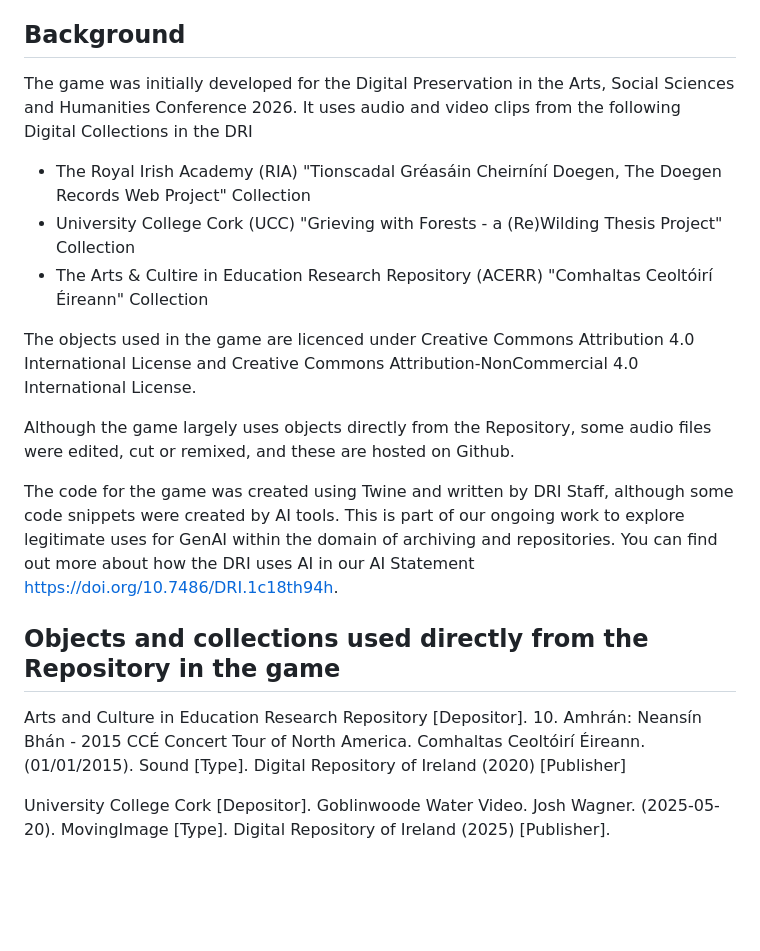
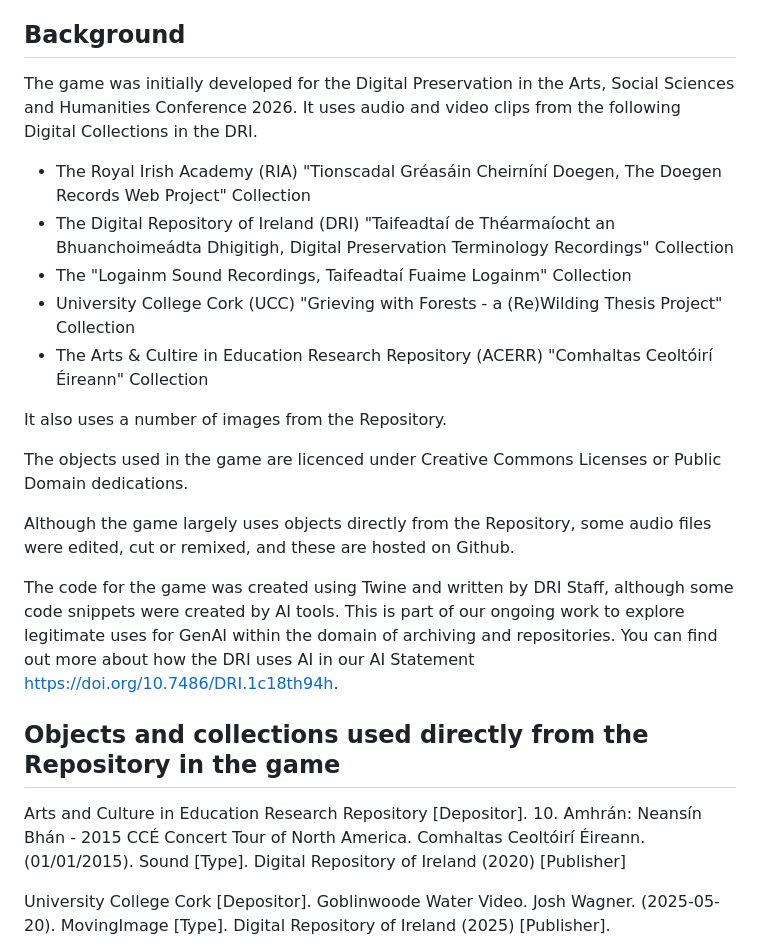
Before and after one commit to Digital-Repository-of-Ireland/SpeakLikeMe, a Markdown page: README.md, the part around the change. Drawn GitHub-style; blank space fills up the shorter version.

Commit message:
Fixing citations

```diff
--- a/README.md
+++ b/README.md
@@ -20,19 +20,24 @@ To compile the html from the twee file, run: tweego -o index.html index.twee.
 To edit the game in Twine, got to twinery.org and import either the html or twee file via Library - Import.
 
 ## Background
-The game was initially developed for the Digital Preservation in the Arts, Social Sciences and Humanities Conference 2026. It uses audio and video clips from the following Digital Collections in the DRI
+The game was initially developed for the Digital Preservation in the Arts, Social Sciences and Humanities Conference 2026. It uses audio and video clips from the following Digital Collections in the DRI.
+
 - The Royal Irish Academy (RIA) "Tionscadal Gréasáin Cheirníní Doegen, The Doegen Records Web Project" Collection
+- The Digital Repository of Ireland (DRI) "Taifeadtaí de Théarmaíocht an Bhuanchoimeádta Dhigitigh, Digital Preservation Terminology Recordings" Collection
+- The "Logainm Sound Recordings, Taifeadtaí Fuaime Logainm" Collection
 - University College Cork (UCC) "Grieving with Forests - a (Re)Wilding Thesis Project" Collection
 - The Arts & Cultire in Education Research Repository (ACERR) "Comhaltas Ceoltóirí Éireann" Collection
 
-The objects used in the game are licenced under Creative Commons Attribution 4.0 International License and Creative Commons Attribution-NonCommercial 4.0 International License.
+It also uses a number of images from the Repository.
+
+The objects used in the game are licenced under Creative Commons Licenses or Public Domain dedications.
 
 Although the game largely uses objects directly from the Repository, some audio files were edited, cut or remixed, and these are hosted on Github.
 
 The code for the game was created using Twine and written by DRI Staff, although some code snippets were created by AI tools. This is part of our ongoing work to explore legitimate uses for GenAI within the domain of archiving and repositories. You can find out more about how the DRI uses AI in our AI Statement [https://doi.org/10.7486/DRI.1c18th94h](https://doi.org/10.7486/DRI.1c18th94h).
 
 ## Objects and collections used directly from the Repository in the game
-Arts and Culture in Education Research Repository [Depositor]. 10. Amhrán: Neansín Bhán - 2015 CCÉ Concert Tour of North America. Comhaltas Ceoltóirí Éireann. (01/01/2015). Sound [Type]. Digital Repository of Ireland (2020) [Publisher]
+Arts and Culture in Education Research Repository [Depositor]. 10. Amhrán: Neansín Bhán - 2015 CCÉ Concert Tour of North America. Comhaltas Ceoltóirí Éireann. (01/01/2015). Sound [Type]. Digital Repository of Ireland (2020) [Publisher]
 
 University College Cork [Depositor]. Goblinwoode Water Video. Josh Wagner. (2025-05-20). MovingImage [Type]. Digital Repository of Ireland (2025) [Publisher].
 
```
